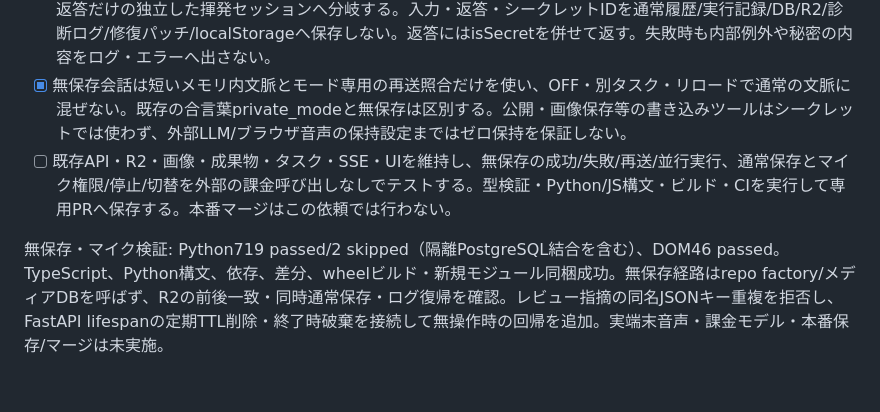
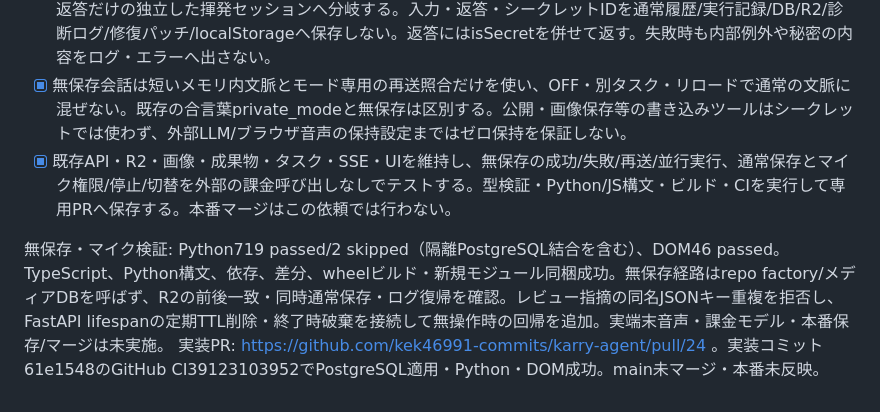
Before and after one commit to kek46991-commits/karry-agent, a Markdown page: TODO.md, the part around the change. Rendered like a GitHub page.

```diff
--- a/TODO.md
+++ b/TODO.md
@@ -107,6 +107,7 @@ URL高速化PR: https://github.com/kek46991-commits/karry-agent/pull/7 。今回
 - [x] 提供コードのgetUserMediaとWeb Speech APIを既存HTML入力へ統合し、ja-JP・途中/確定認識・録音状態・開始/停止・未対応・権限拒否を処理する。マイクStreamの全Trackを停止し、二重開始・タスク/モード切替後の遅延結果を防ぐ。音声・入力を本アプリへ録音保存しない。
 - [x] isSecret/is_secretトグルとフラグを追加し、OFFの通常チャットは既存DB/R2/タスク保存を維持、ONはLLM返答だけの独立した揮発セッションへ分岐する。入力・返答・シークレットIDを通常履歴/実行記録/DB/R2/診断ログ/修復パッチ/localStorageへ保存しない。返答にはisSecretを併せて返す。失敗時も内部例外や秘密の内容をログ・エラーへ出さない。
 - [x] 無保存会話は短いメモリ内文脈とモード専用の再送照合だけを使い、OFF・別タスク・リロードで通常の文脈に混ぜない。既存の合言葉private_modeと無保存は区別する。公開・画像保存等の書き込みツールはシークレットでは使わず、外部LLM/ブラウザ音声の保持設定まではゼロ保持を保証しない。
-- [ ] 既存API・R2・画像・成果物・タスク・SSE・UIを維持し、無保存の成功/失敗/再送/並行実行、通常保存とマイク権限/停止/切替を外部の課金呼び出しなしでテストする。型検証・Python/JS構文・ビルド・CIを実行して専用PRへ保存する。本番マージはこの依頼では行わない。
+- [x] 既存API・R2・画像・成果物・タスク・SSE・UIを維持し、無保存の成功/失敗/再送/並行実行、通常保存とマイク権限/停止/切替を外部の課金呼び出しなしでテストする。型検証・Python/JS構文・ビルド・CIを実行して専用PRへ保存する。本番マージはこの依頼では行わない。
 
 無保存・マイク検証: Python719 passed/2 skipped（隔離PostgreSQL結合を含む）、DOM46 passed。TypeScript、Python構文、依存、差分、wheelビルド・新規モジュール同梱成功。無保存経路はrepo factory/メディアDBを呼ばず、R2の前後一致・同時通常保存・ログ復帰を確認。レビュー指摘の同名JSONキー重複を拒否し、FastAPI lifespanの定期TTL削除・終了時破棄を接続して無操作時の回帰を追加。実端末音声・課金モデル・本番保存/マージは未実施。
+実装PR: https://github.com/kek46991-commits/karry-agent/pull/24 。実装コミット61e1548のGitHub CI39123103952でPostgreSQL適用・Python・DOM成功。main未マージ・本番未反映。
```
Also changed, not shown: docs/secret-chat-microphone.md (+3 -1 lines).
